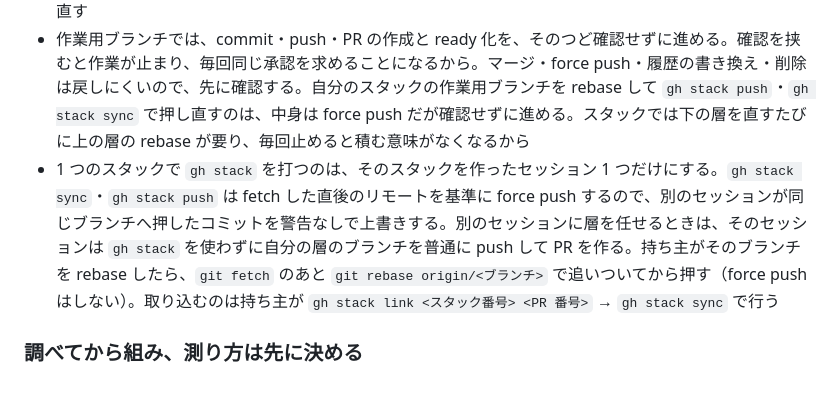
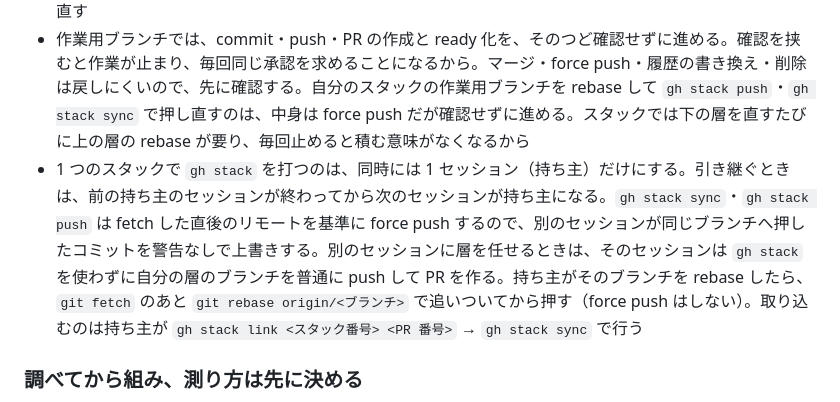
Before and after one commit to sanojimaru/dotfiles, a Markdown page: agents/AGENTS.md, the part around the change. GitHub-like rendering.

Commit message:
agents: gh stack の持ち主を「同時に 1 セッション」にし、引き継ぎを書く
Co-Authored-By: Claude Opus 5.5 <noreply@anthropic.com>

```diff
--- a/agents/AGENTS.md
+++ b/agents/AGENTS.md
@@ -86,7 +86,7 @@ Claude Code (`~/.claude/CLAUDE.md`) と Codex (`~/.codex/AGENTS.md`) の両方
 - PR は実測で割る。作業の途中で `git diff --stat` を見て、手で書いた変更行が 400 行を超えたら、CI が通る位置で区切る。区切った PR は GitHub のスタックド PR（`gh stack`）で積み、下の PR のマージを待たずに上の層の作業を続ける。削除だけの行・生成物（lock ファイル・dist など）・機械的な置換（リネーム・一括整形）は数えない。400 行に届かなくても、互いに関係ない変更が混ざっていたら層を分ける。見出しの「PR は少なくする」は 1 つの Issue からばらばらに出る PR の数のことで、スタックの層の数は含めない。スタックは 1 つの流れとして `gh stack` で管理できるから。大きい変更ほどレビューで欠陥を見逃すことは、Mozilla の分析（Kononenko 2015）と統制実験（Baum 2019）で同じ向きに出ている。変更するファイルが多いほど、役に立つレビューコメントの割合が下がることも分かっている（Bosu 2015）。AI エージェントの PR でも、大きいものほどマージされにくい（Ehsani 2026。効果は小〜中で、CI の失敗のほうが強く効いていた）。一方で 400 行という線は、SmartBear が Cisco の 1 グループのデータから出した推奨（200 行未満が望ましく、400 行が上限）で、ほかの研究では確かめられていない。だから上限の目安として使い、小さく出せるなら小さく出す
 - スタックの各層は、CI が通り、その層までをマージしても既存の動きを壊さない単位にする。受け入れ条件のストーリーは、各層ではなくスタック全体で少なくとも 1 つ片付ける。API だけ・画面だけの層は、それだけでは誰も使わない変更になるから。層は依存の順に積み、下に土台（データモデルなど）を置く。マージは承認された層から、下から順に 1 層ずつ `gh stack merge <PR 番号>` で行い、自動マージは使わない。マージは層ごとに先に確認するから。マージしたら `gh stack sync` で残りの層を main に載せ直す
 - 作業用ブランチでは、commit・push・PR の作成と ready 化を、そのつど確認せずに進める。確認を挟むと作業が止まり、毎回同じ承認を求めることになるから。マージ・force push・履歴の書き換え・削除は戻しにくいので、先に確認する。自分のスタックの作業用ブランチを rebase して `gh stack push`・`gh stack sync` で押し直すのは、中身は force push だが確認せずに進める。スタックでは下の層を直すたびに上の層の rebase が要り、毎回止めると積む意味がなくなるから
-- 1 つのスタックで `gh stack` を打つのは、そのスタックを作ったセッション 1 つだけにする。`gh stack sync`・`gh stack push` は fetch した直後のリモートを基準に force push するので、別のセッションが同じブランチへ押したコミットを警告なしで上書きする。別のセッションに層を任せるときは、そのセッションは `gh stack` を使わずに自分の層のブランチを普通に push して PR を作る。持ち主がそのブランチを rebase したら、`git fetch` のあと `git rebase origin/<ブランチ>` で追いついてから押す（force push はしない）。取り込むのは持ち主が `gh stack link <スタック番号> <PR 番号>` → `gh stack sync` で行う
+- 1 つのスタックで `gh stack` を打つのは、同時には 1 セッション（持ち主）だけにする。引き継ぐときは、前の持ち主のセッションが終わってから次のセッションが持ち主になる。`gh stack sync`・`gh stack push` は fetch した直後のリモートを基準に force push するので、別のセッションが同じブランチへ押したコミットを警告なしで上書きする。別のセッションに層を任せるときは、そのセッションは `gh stack` を使わずに自分の層のブランチを普通に push して PR を作る。持ち主がそのブランチを rebase したら、`git fetch` のあと `git rebase origin/<ブランチ>` で追いついてから押す（force push はしない）。取り込むのは持ち主が `gh stack link <スタック番号> <PR 番号>` → `gh stack sync` で行う
 
 ### 調べてから組み、測り方は先に決める
 - 確立した分野（統計・機械学習・アノテーション・セキュリティなど）にあたる作業は、着手する前にその分野の定石を調べる。手順は出典（論文・教科書・公的なガイドライン）付きで示してから進める。自己流で組んだ手順には、その分野が既に潰した誤りが残っている
```
